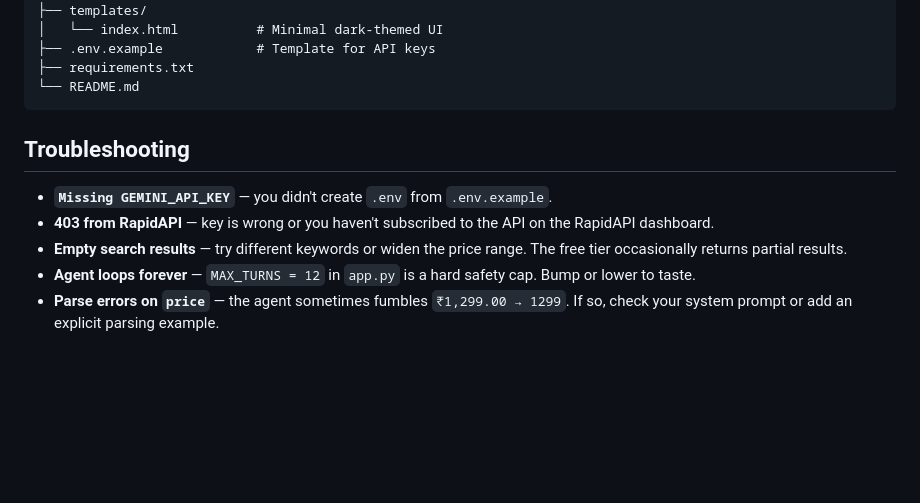
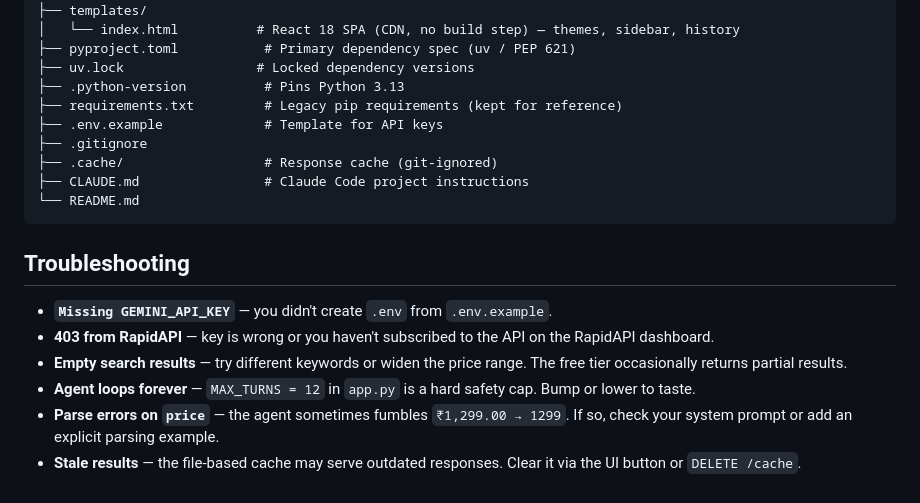
Before and after one commit to gadekar-pravin/gift_whisperer, a Markdown page: README.md, the part around one of its changes. Drawn GitHub-style; blank space fills up the shorter version.

````diff
--- a/README.md
+++ b/README.md
@@ -70,8 +79,14 @@ gift_whisperer/
 ├── tools.py                # 4 tool functions + Gemini function-declaration schemas
 ├── templates/
-│   └── index.html          # Minimal dark-themed UI
-├── .env.example            # Template for API keys
-├── requirements.txt
+│   └── index.html          # React 18 SPA (CDN, no build step) — themes, sidebar, history
+├── pyproject.toml           # Primary dependency spec (uv / PEP 621)
+├── uv.lock                 # Locked dependency versions
+├── .python-version          # Pins Python 3.13
+├── requirements.txt         # Legacy pip requirements (kept for reference)
+├── .env.example             # Template for API keys
+├── .gitignore
+├── .cache/                  # Response cache (git-ignored)
+├── CLAUDE.md                # Claude Code project instructions
 └── README.md
 ```
 
@@ -82,3 +97,4 @@ gift_whisperer/
 - **Empty search results** — try different keywords or widen the price range. The free tier occasionally returns partial results.
 - **Agent loops forever** — `MAX_TURNS = 12` in `app.py` is a hard safety cap. Bump or lower to taste.
 - **Parse errors on `price`** — the agent sometimes fumbles `₹1,299.00 → 1299`. If so, check your system prompt or add an explicit parsing example.
+- **Stale results** — the file-based cache may serve outdated responses. Clear it via the UI button or `DELETE /cache`.
````
Also changed, not shown: other parts of README.md (+20 -11 lines).
